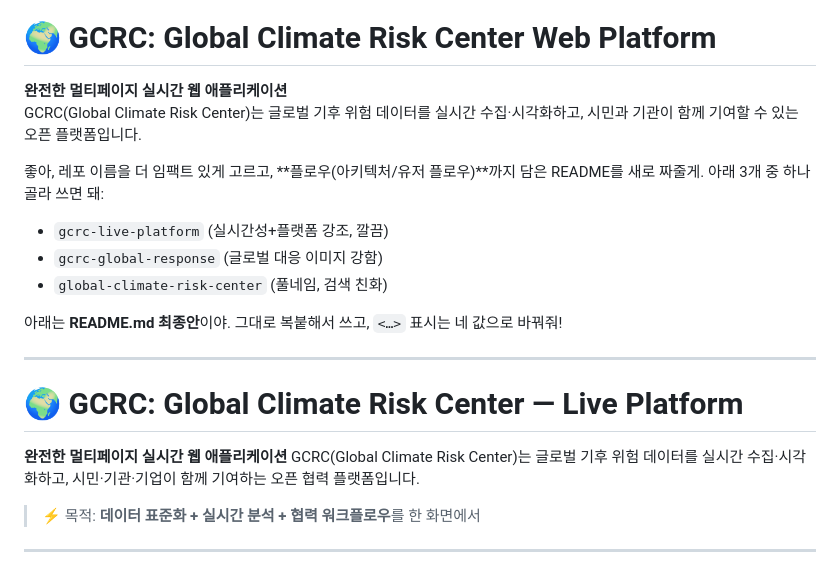
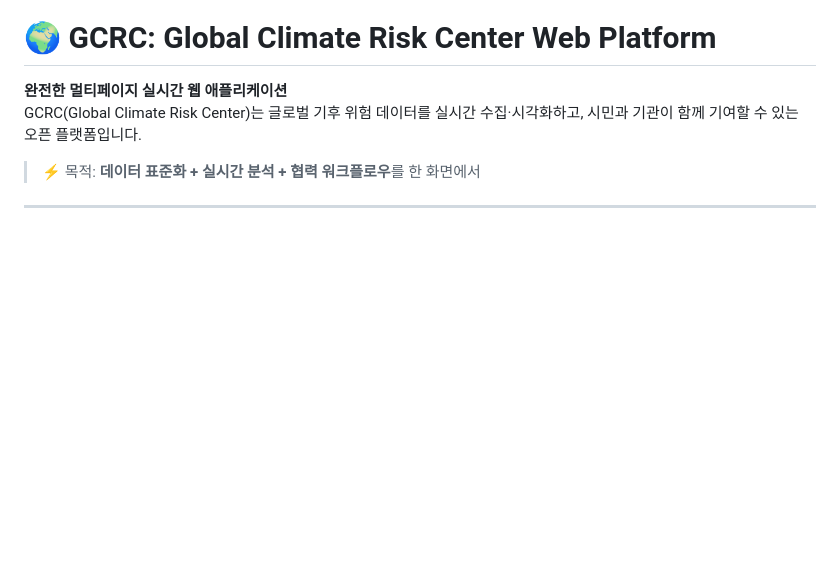
Before and after one commit to 5seoyoung/gcrc-interactive-dashboard, a Markdown page: README.md, the part around the change. GitHub-like rendering; blank space fills up the shorter version.

```diff
--- a/README.md
+++ b/README.md
@@ -5,22 +5,6 @@
 
 **완전한 멀티페이지 실시간 웹 애플리케이션**
 GCRC(Global Climate Risk Center)는 글로벌 기후 위험 데이터를 실시간 수집·시각화하고, 시민과 기관이 함께 기여할 수 있는 오픈 플랫폼입니다.
-
-좋아, 레포 이름을 더 임팩트 있게 고르고, \*\*플로우(아키텍처/유저 플로우)\*\*까지 담은 README를 새로 짜줄게.
-아래 3개 중 하나 골라 쓰면 돼:
-
-* `gcrc-live-platform` (실시간성+플랫폼 강조, 깔끔)
-* `gcrc-global-response` (글로벌 대응 이미지 강함)
-* `global-climate-risk-center` (풀네임, 검색 친화)
-
-아래는 **README.md 최종안**이야. 그대로 복붙해서 쓰고, `<…>` 표시는 네 값으로 바꿔줘!
-
----
-
-# 🌍 GCRC: Global Climate Risk Center — **Live Platform**
-
-**완전한 멀티페이지 실시간 웹 애플리케이션**
-GCRC(Global Climate Risk Center)는 글로벌 기후 위험 데이터를 실시간 수집·시각화하고, 시민·기관·기업이 함께 기여하는 오픈 협력 플랫폼입니다.
 
 > ⚡ 목적: **데이터 표준화 + 실시간 분석 + 협력 워크플로우**를 한 화면에서
 
```
